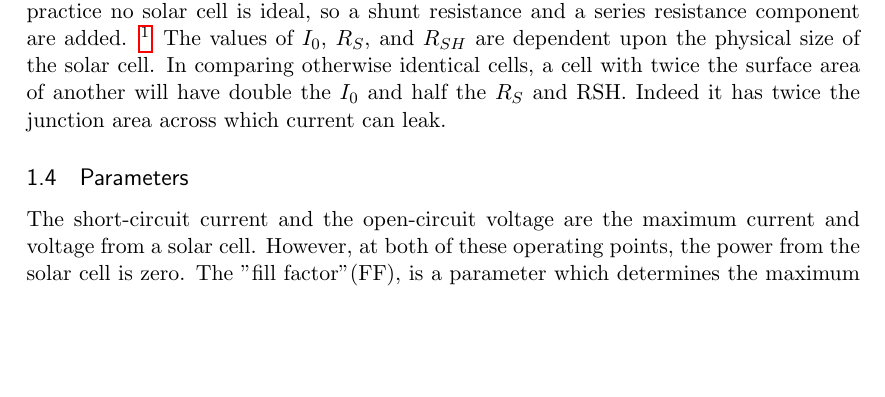
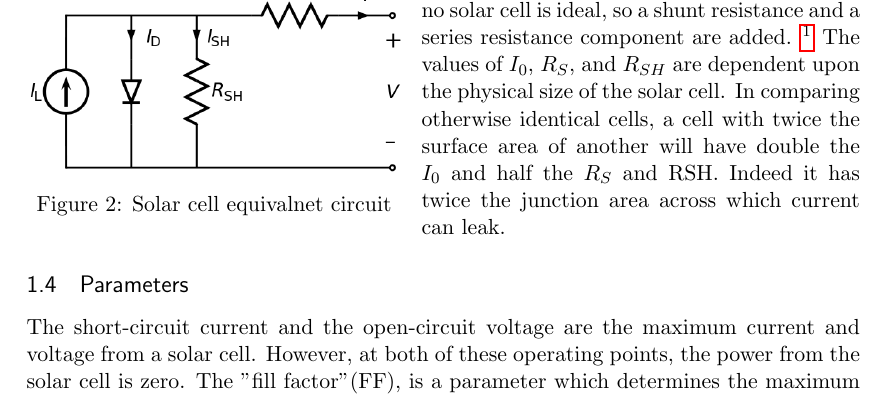
Before and after one commit to siscia/solar-project, a LaTeX document (tex-presentation.tex): part of page 2 of 10, cut so that both start at the same text, the shorter picture padded with empty space. Compiled offline with pdfLaTeX.

Commit message:
iteration

```diff
--- a/tex-presentation.tex
+++ b/tex-presentation.tex
@@ -102,12 +102,12 @@ When a photon hits a piece of silicon, one of three things can happen:
 When a photon is absorbed in the semiconductor, it creates mobile electron-hole pairs. If a load is placed across the cell as a whole, these highly excited, non-thermal electrons will flow out of the p-type side into the n-type side, lose energy while moving through the external circuit, and then flow back into the p-type material where they can once again re-combine with the valence-band holes they left behind. This generates an electromotive force, and thus some of the light energy is converted into electric energy.
 
 \subsection {Circuital Model}
-%
-%\begin{wrapfigure}{l}{0.45\textwidth}
-%	\centering
-%	\includegraphics[width=0.45\textwidth]{img/601px-Solar_cell_equivalent_circuit.png}
-%	\caption{Solar cell equivalnet circuit}
-%\end{wrapfigure}
+
+\begin{wrapfigure}{l}{0.45\textwidth}
+	\centering
+	\includegraphics[width=0.45\textwidth]{img/601px-Solar_cell_equivalent_circuit.png}
+	\caption{Solar cell equivalnet circuit}
+\end{wrapfigure}
 
 An ideal solar cell may be modeled by a current source in parallel with a diode but in practice no solar cell is ideal, so a shunt resistance and a series resistance component are added. \footnote{A shunt is a device which allows  electric current  to pass around another point in the  circuit  by creating a low resistance path.} The values of $I_{0}$, $R_{S}$, and $R_{SH}$ are dependent upon the physical size of the solar cell. In comparing otherwise identical cells, a cell with twice the surface area of another will have double the $I_{0}$ and half the $R_{S}$ and RSH. Indeed it has twice the junction area across which current can leak.
 
```
Also changed, not shown: tex-presentation.pdf, tex-presentation.tex (8 more changed lines).
